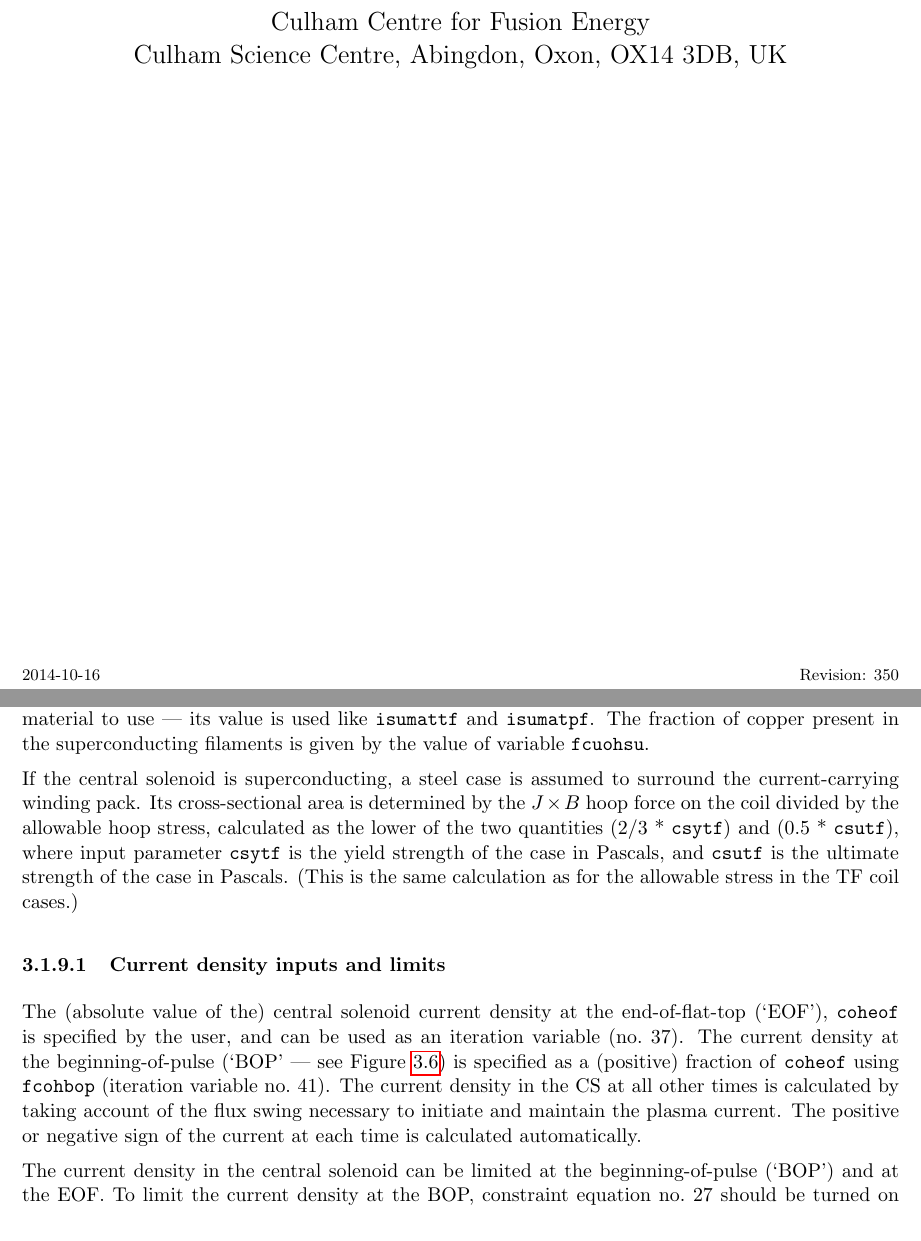
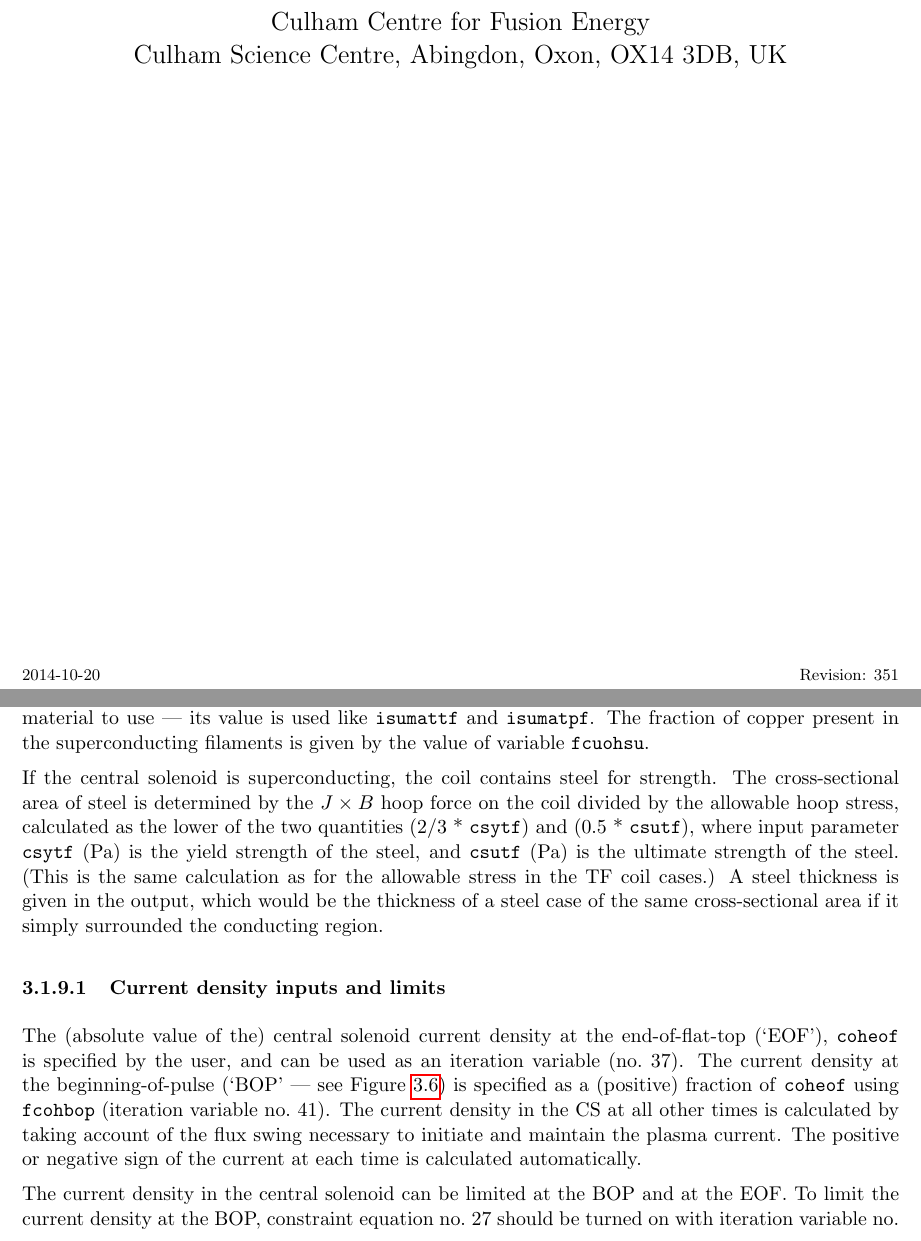
Before and after one commit to griffda/PROCESS-, a LaTeX thesis (process.tex, which reads UserGuide_Chapter3.tex): two parts of pages 1 and 48 of 122, joined at a grey line, cut so that both start at the same text. Compiled offline with pdfLaTeX.

```diff
--- a/UserGuide_Chapter3.tex
+++ b/UserGuide_Chapter3.tex
@@ -1319,14 +1319,16 @@
 of copper present in the superconducting filaments is given by the value of
 variable \texttt{fcuohsu}.
 
-If the central solenoid is superconducting, a steel case is assumed to
-surround the current-carrying winding pack. Its cross-sectional area is
-determined by the $J \times B$ hoop force on the coil divided by the allowable
-hoop stress, calculated as the lower of the two quantities (2/3 *
-\texttt{csytf}) and (0.5 * \texttt{csutf}), where input parameter
-\texttt{csytf} is the yield strength of the case in Pascals, and
-\texttt{csutf} is the ultimate strength of the case in Pascals. (This is the
-same calculation as for the allowable stress in the TF coil cases.)
+If the central solenoid is superconducting, the coil contains steel for
+strength. The cross-sectional area of steel is determined by the $J \times B$
+hoop force on the coil divided by the allowable hoop stress, calculated as the
+lower of the two quantities (2/3 * \texttt{csytf}) and (0.5 * \texttt{csutf}),
+where input parameter \texttt{csytf} (Pa) is the yield strength of the steel,
+and \texttt{csutf} (Pa) is the ultimate strength of the steel. (This is the
+same calculation as for the allowable stress in the TF coil cases.) A steel
+thickness is given in the output, which would be the thickness of a
+steel case of the same cross-sectional area if it simply surrounded the
+conducting region.
 
 \subsubsection{Current density inputs and limits}
 
@@ -1340,6 +1342,8 @@
 maintain the plasma current. The positive or negative sign of the current at
 each time is calculated automatically.
 
-The current density in the central solenoid can be limited at the
-beginning-of-pulse (`BOP') and at the EOF. To limit the current density at the
-BOP, constraint equation no.\ 27 should be turned on with iteration variable
+The current density in the central solenoid can be limited at the BOP and at
+the EOF. To limit the current density at the BOP, constraint equation no.\ 27
+should be turned on with iteration variable no.\ 39 (\texttt{fjohc0}). To
+limit the current density at the EOF, constraint equation no.\ 26 should be
+turned on with iteration variable no.\ 38 (\texttt{fjohc}).
--- a/process.tex
+++ b/process.tex
@@ -34,9 +34,9 @@
 %%%%%%%%%%%%%%%%%%%%%%%%%%%%%%%%%%%%%%%%%%%%%%%
 % Add here the date of the latest change and the code revision number
 \newcommand{\version}{
-2014-10-16
+2014-10-20
 \hfill
-Revision: 350
+Revision: 351
 }
 %%%%%%%%%%%%%%%%%%%%%%%%%%%%%%%%%%%%%%%%%%%%%%%
 
```
Also changed, not shown: UserGuide_Chapter3.tex (3 more changed lines), 6 other files.
